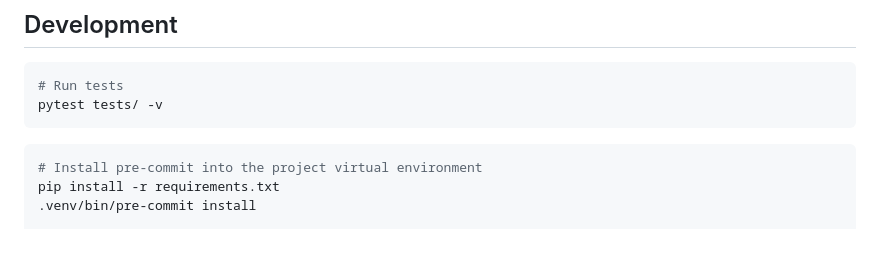
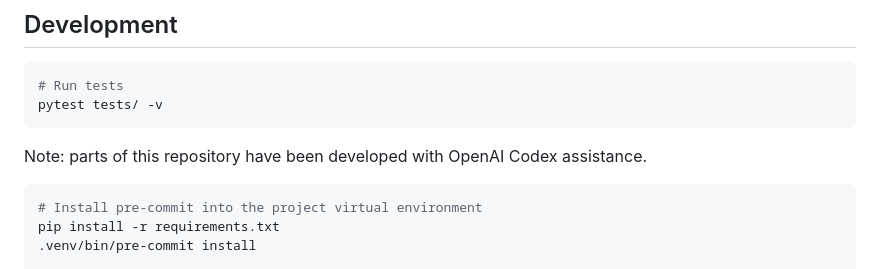
Before and after one commit to stanwu/saas-erp-ims, a Markdown page: README.md, the part around the change. GitHub-like rendering; blank space fills up the shorter version.

Commit message:
Add Codex collaboration note to README

````diff
--- a/README.md
+++ b/README.md
@@ -213,6 +213,8 @@ purchase_order_lines — Purchase order line items
 pytest tests/ -v
 ```
 
+Note: parts of this repository have been developed with OpenAI Codex assistance.
+
 ```bash
 # Install pre-commit into the project virtual environment
 pip install -r requirements.txt
````
